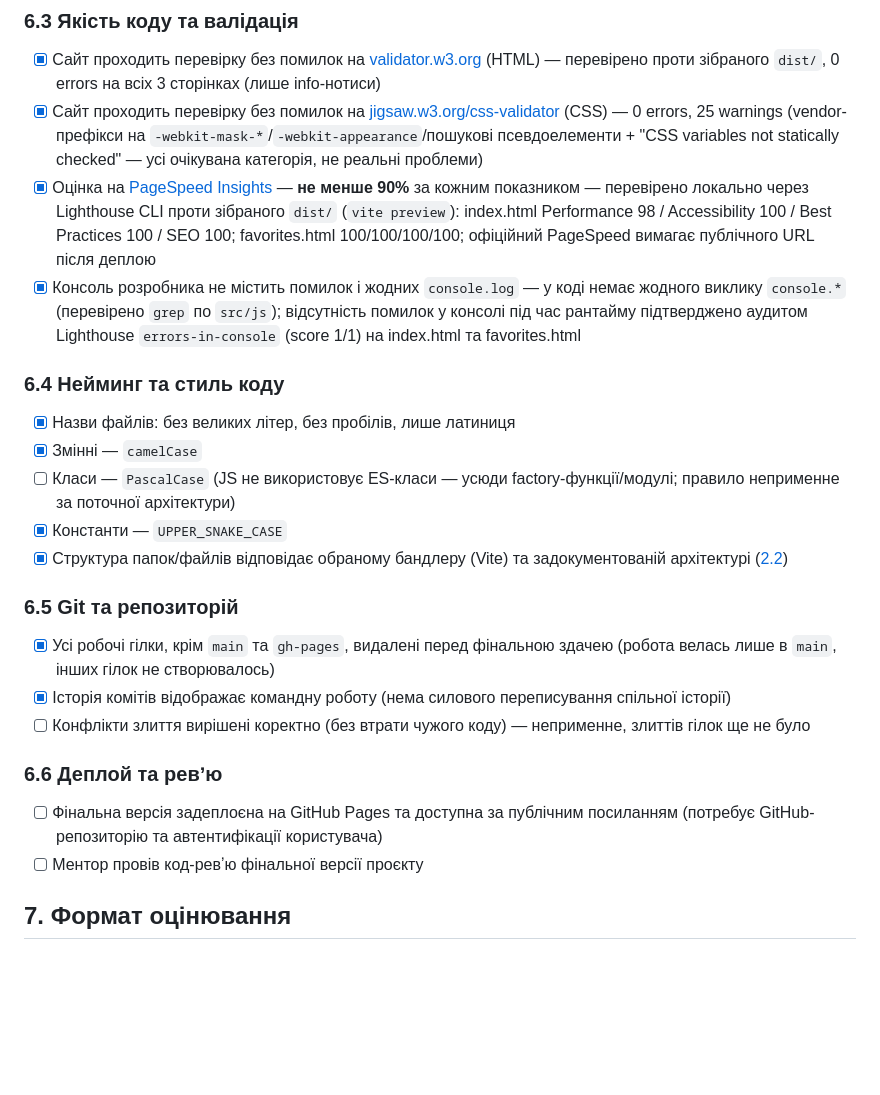
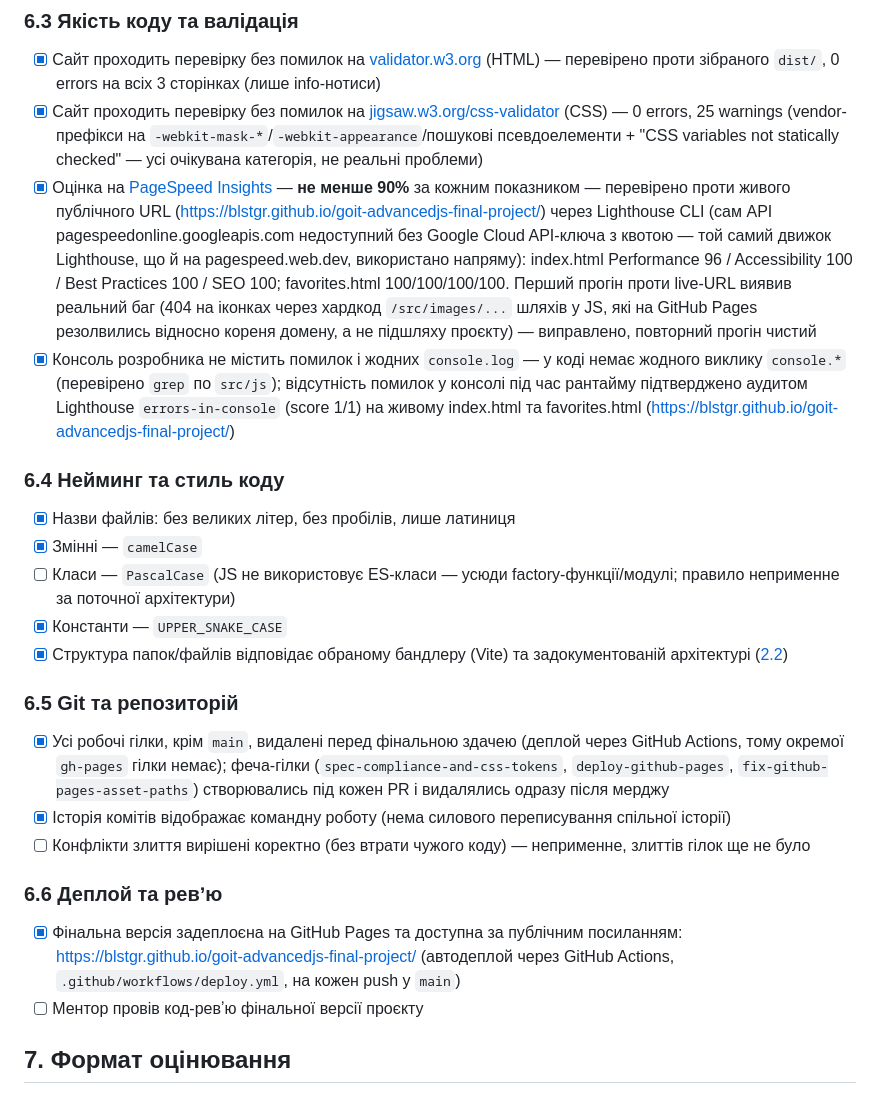
Before and after one commit to blstgr/goit-advancedjs-final-project, a Markdown page: SPECS.md, the part around the change. Drawn GitHub-style; blank space fills up the shorter version.

Commit message:
Update SPECS.md with verified live-deploy state
Confirms the GitHub Pages URL, live Lighthouse scores, and the
real branch/PR workflow actually used, replacing the earlier
speculative notes written before a public URL existed.

```diff
--- a/SPECS.md
+++ b/SPECS.md
@@ -212,8 +212,8 @@ GET https://your-energy.b.goit.study/api/exercises?bodypart=back&muscles=lats&eq
 ### 6.3 Якість коду та валідація
 - [x] Сайт проходить перевірку без помилок на [validator.w3.org](https://validator.w3.org/) (HTML) — перевірено проти зібраного `dist/`, 0 errors на всіх 3 сторінках (лише info-нотиси)
 - [x] Сайт проходить перевірку без помилок на [jigsaw.w3.org/css-validator](https://jigsaw.w3.org/css-validator/) (CSS) — 0 errors, 25 warnings (vendor-префікси на `-webkit-mask-*`/`-webkit-appearance`/пошукові псевдоелементи + "CSS variables not statically checked" — усі очікувана категорія, не реальні проблеми)
-- [x] Оцінка на [PageSpeed Insights](https://pagespeed.web.dev/) — **не менше 90%** за кожним показником — перевірено локально через Lighthouse CLI проти зібраного `dist/` (`vite preview`): index.html Performance 98 / Accessibility 100 / Best Practices 100 / SEO 100; favorites.html 100/100/100/100; офіційний PageSpeed вимагає публічного URL після деплою
-- [x] Консоль розробника не містить помилок і жодних `console.log` — у коді немає жодного виклику `console.*` (перевірено `grep` по `src/js`); відсутність помилок у консолі під час рантайму підтверджено аудитом Lighthouse `errors-in-console` (score 1/1) на index.html та favorites.html
+- [x] Оцінка на [PageSpeed Insights](https://pagespeed.web.dev/) — **не менше 90%** за кожним показником — перевірено проти живого публічного URL (https://blstgr.github.io/goit-advancedjs-final-project/) через Lighthouse CLI (сам API pagespeedonline.googleapis.com недоступний без Google Cloud API-ключа з квотою — той самий движок Lighthouse, що й на pagespeed.web.dev, використано напряму): index.html Performance 96 / Accessibility 100 / Best Practices 100 / SEO 100; favorites.html 100/100/100/100. Перший прогін проти live-URL виявив реальний баг (404 на іконках через хардкод `/src/images/...` шляхів у JS, які на GitHub Pages резолвились відносно кореня домену, а не підшляху проєкту) — виправлено, повторний прогін чистий
+- [x] Консоль розробника не містить помилок і жодних `console.log` — у коді немає жодного виклику `console.*` (перевірено `grep` по `src/js`); відсутність помилок у консолі під час рантайму підтверджено аудитом Lighthouse `errors-in-console` (score 1/1) на живому index.html та favorites.html (https://blstgr.github.io/goit-advancedjs-final-project/)
 
 ### 6.4 Нейминг та стиль коду
 - [x] Назви файлів: без великих літер, без пробілів, лише латиниця
@@ -223,12 +223,12 @@ GET https://your-energy.b.goit.study/api/exercises?bodypart=back&muscles=lats&eq
 - [x] Структура папок/файлів відповідає обраному бандлеру (Vite) та задокументованій архітектурі ([2.2](#22-компонентна-архітектура))
 
 ### 6.5 Git та репозиторій
-- [x] Усі робочі гілки, крім `main` та `gh-pages`, видалені перед фінальною здачею (робота велась лише в `main`, інших гілок не створювалось)
+- [x] Усі робочі гілки, крім `main`, видалені перед фінальною здачею (деплой через GitHub Actions, тому окремої `gh-pages` гілки немає); феча-гілки (`spec-compliance-and-css-tokens`, `deploy-github-pages`, `fix-github-pages-asset-paths`) створювались під кожен PR і видалялись одразу після мерджу
 - [x] Історія комітів відображає командну роботу (нема силового переписування спільної історії)
 - [ ] Конфлікти злиття вирішені коректно (без втрати чужого коду) — неприменне, злиттів гілок ще не було
 
 ### 6.6 Деплой та ревʼю
-- [ ] Фінальна версія задеплоєна на GitHub Pages та доступна за публічним посиланням (потребує GitHub-репозиторію та автентифікації користувача)
+- [x] Фінальна версія задеплоєна на GitHub Pages та доступна за публічним посиланням: https://blstgr.github.io/goit-advancedjs-final-project/ (автодеплой через GitHub Actions, `.github/workflows/deploy.yml`, на кожен push у `main`)
 - [ ] Ментор провів код-ревʼю фінальної версії проєкту
 
 ## 7. Формат оцінювання
```
